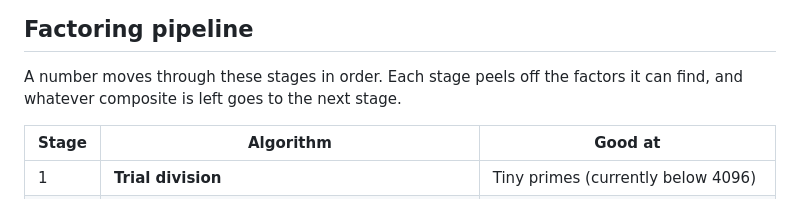
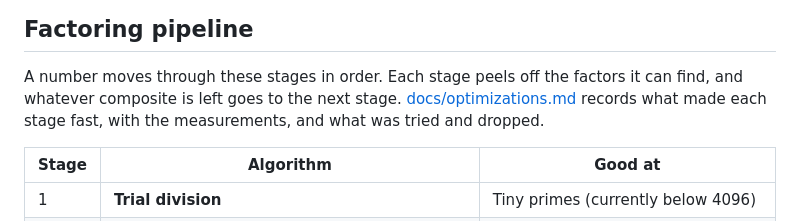
Before and after one commit to roticv/cofactor-oxide, a Markdown page: README.md, the part around the change. Rendered like a GitHub page.

```diff
--- a/README.md
+++ b/README.md
@@ -30,6 +30,8 @@ short, which is also the name of the command-line tool.
 
 A number moves through these stages in order. Each stage peels off the factors
 it can find, and whatever composite is left goes to the next stage.
+[docs/optimizations.md](docs/optimizations.md) records what made each stage
+fast, with the measurements, and what was tried and dropped.
 
 | Stage | Algorithm | Good at |
 | ----- | --------- | ------- |
```
Also changed, not shown: docs/optimizations.md (added, +328 -0 lines).
